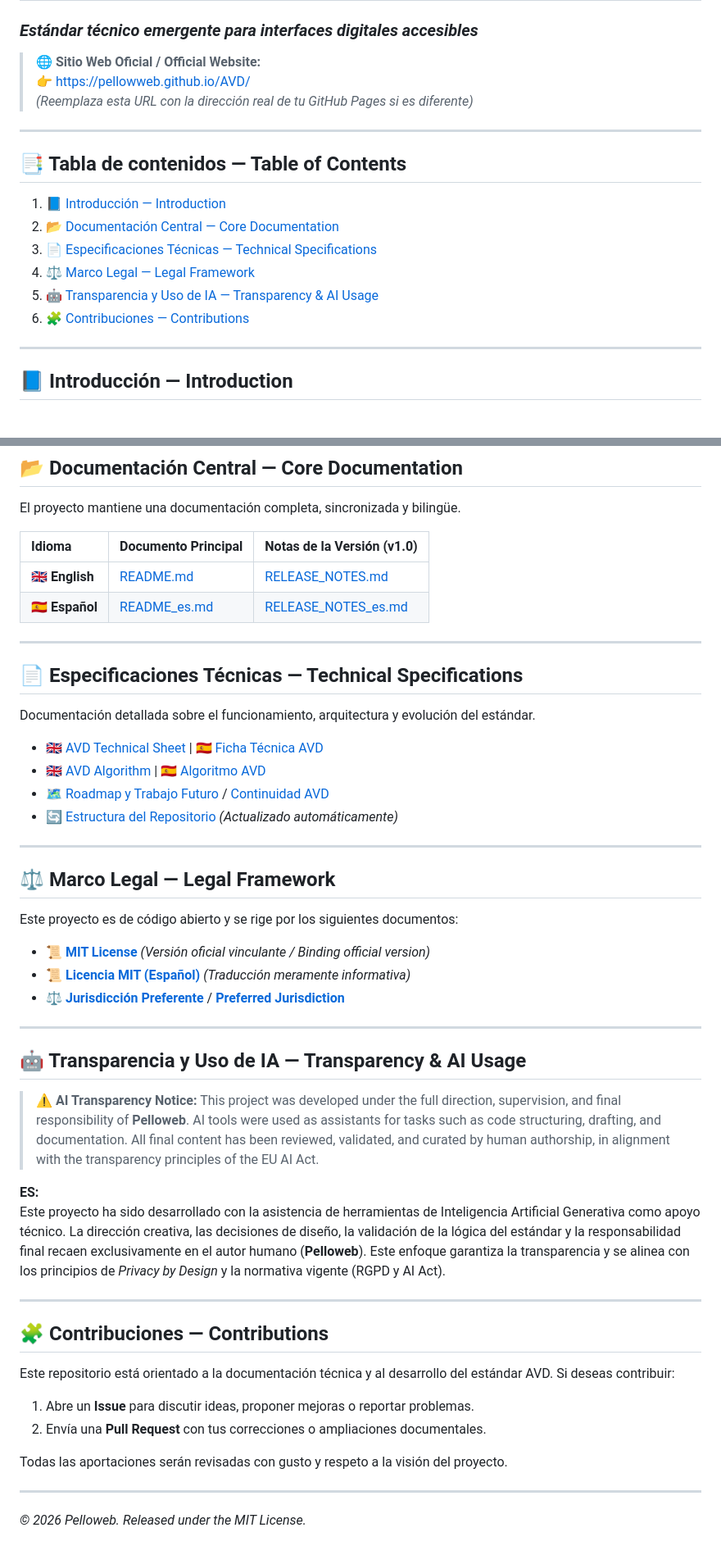
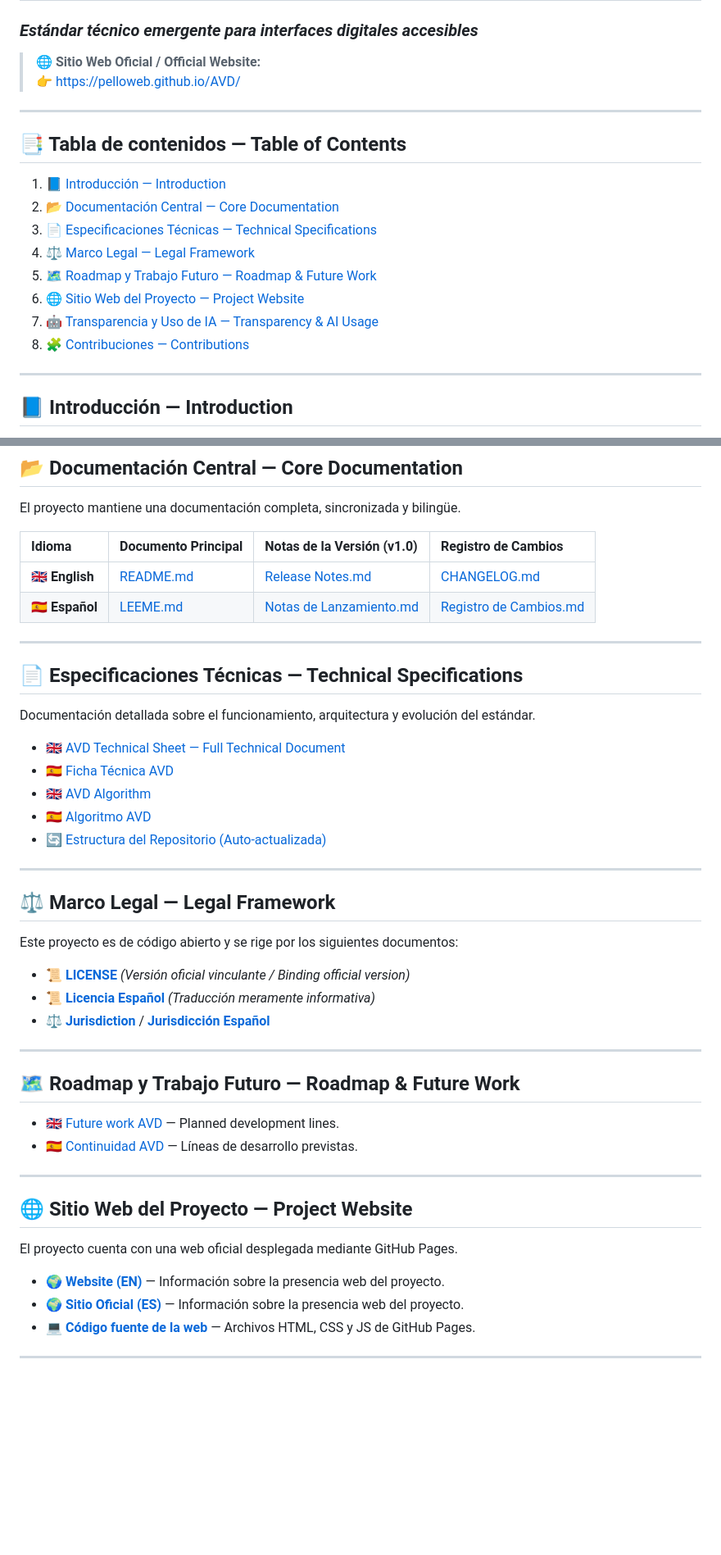
Before and after one commit to pelloweb/AVD, a Markdown page: README.md, 2 parts joined by grey strips. Shown at 82% size. GitHub-like rendering; blank space fills up the shorter version.

Commit message:
Revise README with new sections and updates
Updated the README to include new sections for Roadmap and Project Website, and revised existing content for clarity and structure.

```diff
--- a/README.md
+++ b/README.md
@@ -2,8 +2,7 @@
 ### *Estándar técnico emergente para interfaces digitales accesibles*
 
 > **🌐 Sitio Web Oficial / Official Website:**
-> 👉 [https://pellowweb.github.io/AVD/](https://pellowweb.github.io/AVD/)
-> *(Reemplaza esta URL con la dirección real de tu GitHub Pages si es diferente)*
+> 👉 [https://pelloweb.github.io/AVD/](https://pelloweb.github.io/AVD/)
 
 ---
 
@@ -12,8 +11,10 @@
 2. [📂 Documentación Central — Core Documentation](#-documentación-central--core-documentation)
 3. [📄 Especificaciones Técnicas — Technical Specifications](#-especificaciones-técnicas--technical-specifications)
 4. [⚖️ Marco Legal — Legal Framework](#️-marco-legal--legal-framework)
-5. [🤖 Transparencia y Uso de IA — Transparency & AI Usage](#-transparencia-y-uso-de-ia--transparency--ai-usage)
-6. [🧩 Contribuciones — Contributions](#-contribuciones--contributions)
+5. [🗺️ Roadmap y Trabajo Futuro — Roadmap & Future Work](#️-roadmap-y-trabajo-futuro--roadmap--future-work)
+6. [🌐 Sitio Web del Proyecto — Project Website](#-sitio-web-del-proyecto--project-website)
+7. [🤖 Transparencia y Uso de IA — Transparency & AI Usage](#-transparencia-y-uso-de-ia--transparency--ai-usage)
+8. [🧩 Contribuciones — Contributions](#-contribuciones--contribuciones)
 
 ---
 
@@ -31,10 +32,10 @@ Adaptive Visual Dynamics (AVD) is an emerging technical standard that transforms
 
 El proyecto mantiene una documentación completa, sincronizada y bilingüe.
 
-| Idioma | Documento Principal | Notas de la Versión (v1.0) |
-| :--- | :--- | :--- |
-| 🇬🇧 **English** | [README.md](README.md) | [RELEASE_NOTES.md](RELEASE_NOTES.md) |
-| 🇪🇸 **Español** | [README_es.md](README_es.md) | [RELEASE_NOTES_es.md](RELEASE_NOTES_es.md) |
+| Idioma | Documento Principal | Notas de la Versión (v1.0) | Registro de Cambios |
+| :--- | :--- | :--- | :--- |
+| 🇬🇧 **English** | [README.md](README.md) | [Release Notes.md](15.%20Release%20Notes.md) | [CHANGELOG.md](11.%20CHANGELOG.md) |
+| 🇪🇸 **Español** | [LEEME.md](02.%20LEEME.md) | [Notas de Lanzamiento.md](16.%20Notas%20de%20Lanzamiento.md) | [Registro de Cambios.md](12.%20Registro%20de%20Cambios.md) |
 
 ---
 
@@ -42,10 +43,11 @@ El proyecto mantiene una documentación completa, sincronizada y bilingüe.
 
 Documentación detallada sobre el funcionamiento, arquitectura y evolución del estándar.
 
-- 🇬🇧 [AVD Technical Sheet](AVD_Technical_Sheet.md) | 🇪🇸 [Ficha Técnica AVD](Ficha_Tecnica_AVD_es.md)
-- 🇬🇧 [AVD Algorithm](Algorithm_AVD.md) | 🇪🇸 [Algoritmo AVD](Algoritmo_AVD_es.md)
-- 🗺️ [Roadmap y Trabajo Futuro](Future_work_AVD.md) / [Continuidad AVD](Continuidad_AVD_es.md)
-- 🔄 [Estructura del Repositorio](DIRECTORY_TREE.md) *(Actualizado automáticamente)*
+- 🇬🇧 [AVD Technical Sheet — Full Technical Document](03.%20AVD%20Technical%20Sheet%20-%20Full%20Technical%20Document.md)
+- 🇪🇸 [Ficha Técnica AVD](04.%20Ficha_Tecnica_AVD.md)
+- 🇬🇧 [AVD Algorithm](05.%20Algorithm_AVD.md)
+- 🇪🇸 [Algoritmo AVD](06.%20Algoritmo_AVD.md)
+- 🔄 [Estructura del Repositorio (Auto-actualizada)](DIRECTORY_TREE.md)
 
 ---
 
@@ -53,29 +55,25 @@ Documentación detallada sobre el funcionamiento, arquitectura y evolución del
 
 Este proyecto es de código abierto y se rige por los siguientes documentos:
 
-- 📜 [**MIT License**](LICENSE) *(Versión oficial vinculante / Binding official version)*
-- 📜 [**Licencia MIT (Español)**](LICENSE_es.md) *(Traducción meramente informativa)*
-- ⚖️ [**Jurisdicción Preferente**](Jurisdiccion.md) / [**Preferred Jurisdiction**](Jurisdiction.md)
+- 📜 [**LICENSE**](07.%20LICENSE) *(Versión oficial vinculante / Binding official version)*
+- 📜 [**Licencia Español**](08.%20Licencia_Español.md) *(Traducción meramente informativa)*
+- ⚖️ [**Jurisdiction**](09.%20Jurisdiction.md) / [**Jurisdicción Español**](10.%20Jurisdiccion_Español.md)
 
 ---
 
-## 🤖 Transparencia y Uso de IA — Transparency & AI Usage
+## 🗺️ Roadmap y Trabajo Futuro — Roadmap & Future Work
 
-> ⚠️ **AI Transparency Notice:** This project was developed under the full direction, supervision, and final responsibility of **Pelloweb**. AI tools were used as assistants for tasks such as code structuring, drafting, and documentation. All final content has been reviewed, validated, and curated by human authorship, in alignment with the transparency principles of the EU AI Act.
-
-**ES:**
-Este proyecto ha sido desarrollado con la asistencia de herramientas de Inteligencia Artificial Generativa como apoyo técnico. La dirección creativa, las decisiones de diseño, la validación de la lógica del estándar y la responsabilidad final recaen exclusivamente en el autor humano (**Pelloweb**). Este enfoque garantiza la transparencia y se alinea con los principios de *Privacy by Design* y la normativa vigente (RGPD y AI Act).
+- 🇬🇧 [Future work AVD](13.%20Future%20work%20AVD.md) — Planned development lines.
+- 🇪🇸 [Continuidad AVD](14.%20Continuidad_AVD.md) — Líneas de desarrollo previstas.
 
 ---
 
-## 🧩 Contribuciones — Contributions
+## 🌐 Sitio Web del Proyecto — Project Website
 
-Este repositorio está orientado a la documentación técnica y al desarrollo del estándar AVD. Si deseas contribuir:
+El proyecto cuenta con una web oficial desplegada mediante GitHub Pages.
 
-1. Abre un **Issue** para discutir ideas, proponer mejoras o reportar problemas.
-2. Envía una **Pull Request** con tus correcciones o ampliaciones documentales.
-
-Todas las aportaciones serán revisadas con gusto y respeto a la visión del proyecto.
+- 🌍 [**Website (EN)**](17.%20Website.md) — Información sobre la presencia web del proyecto.
+- 🌍 [**Sitio Oficial (ES)**](18.%20Sitio_Oficial.md) — Información sobre la presencia web del proyecto.
+- 💻 [**Código fuente de la web**](docs/) — Archivos HTML, CSS y JS de GitHub Pages.
 
 ---
-*© 2026 Pelloweb. Released under the MIT License.*
```
